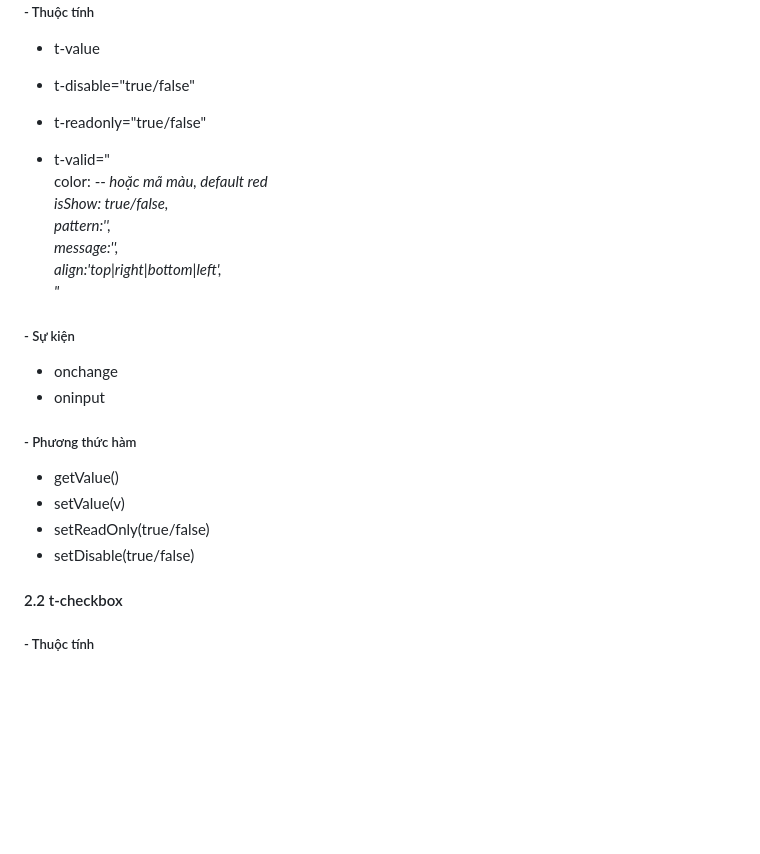
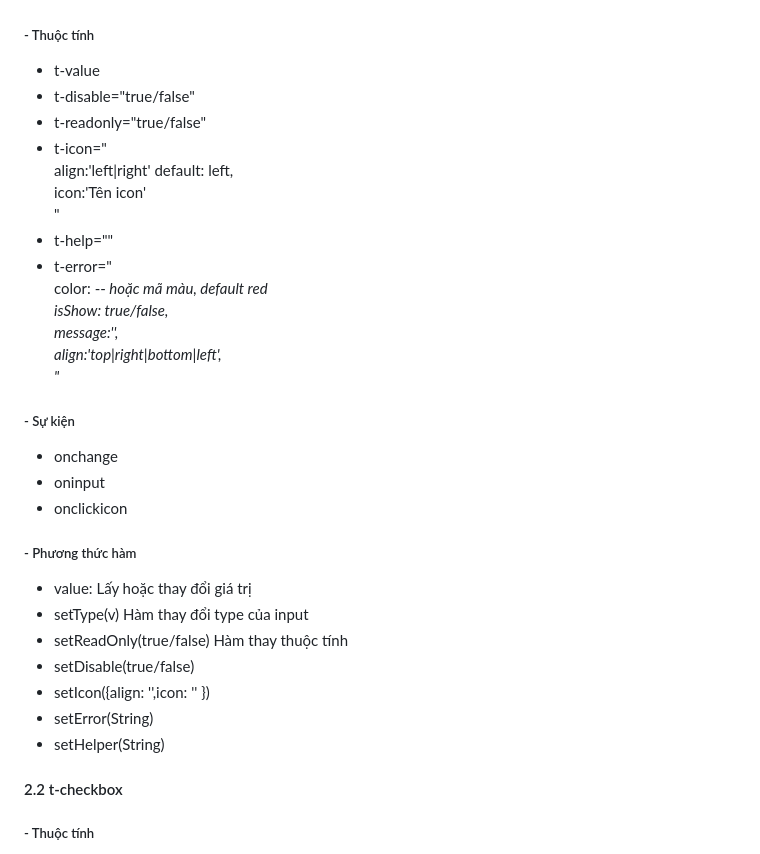
Before and after one commit to vuits24/tfldwcss, a Markdown page: component.md, the part around the change. Drawn GitHub-style; blank space fills up the shorter version.

```diff
--- a/component.md
+++ b/component.md
@@ -103,11 +103,14 @@
 + t-value
 + t-disable="true/false"
 + t-readonly="true/false"
-
-+ t-valid="
++ t-icon="
+  align:'left|right' default: left,
+  icon:'Tên icon'
+  "
++ t-help=""
++ t-error="
   color: --<var> hoặc mã màu, default red
   isShow: true/false,
-  pattern:'',
   message:'',
   align:'top|right|bottom|left',
  "
@@ -115,12 +118,18 @@
 ##### -  Sự kiện
 + onchange
 + oninput
++ onclickicon
 
 ##### -  Phương thức hàm
-+ getValue()
-+ setValue(v)
-+ setReadOnly(true/false)
++ value: Lấy hoặc thay đổi giá trị
++ setType(v) Hàm thay đổi type của input
++ setReadOnly(true/false)   Hàm thay thuộc tính
 + setDisable(true/false)
++ setIcon({align: '',icon: '' })
++ setError(String)
++ setHelper(String)
+
+
 
 
 #### 2.2 t-checkbox
```
